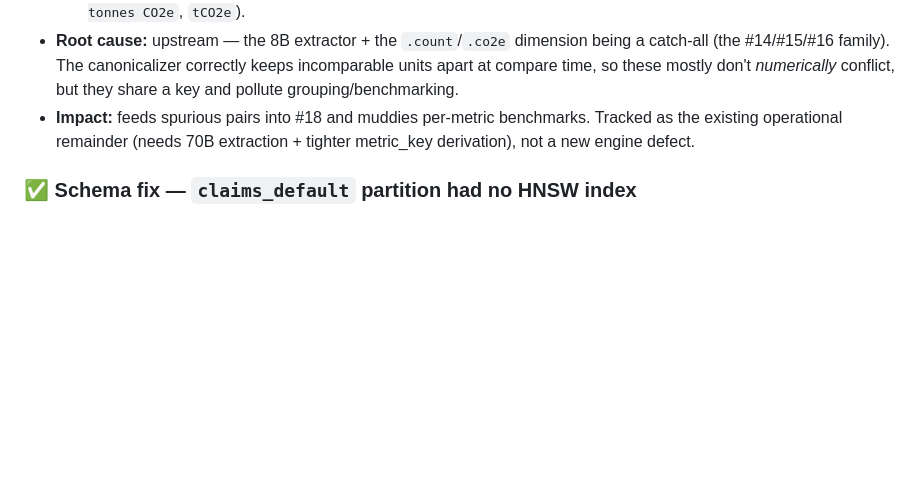
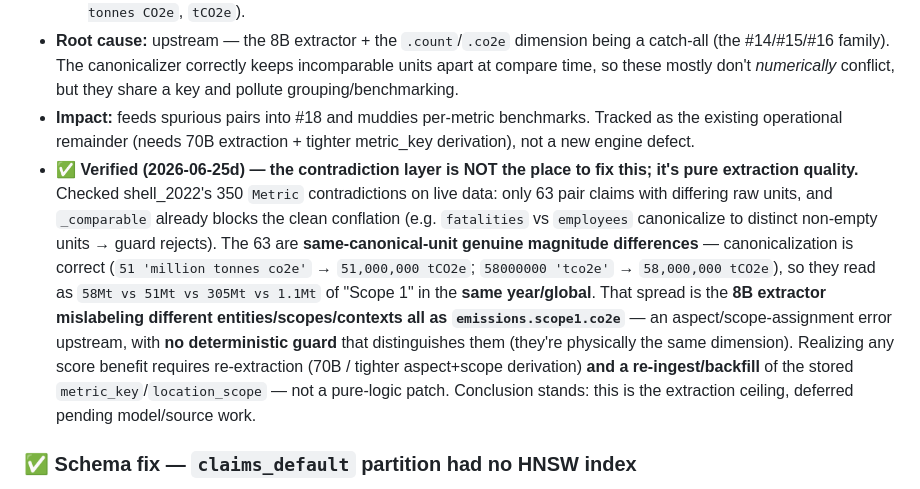
Before and after one commit to iamnishaant/ESGenuine, a Markdown page: existing_issues.md, the part around the change. GitHub-like rendering; blank space fills up the shorter version.

Commit message:
docs(issues): verify #19 is extraction ceiling, not a contradiction-layer fix
Checked shell_2022's 350 Metric contradictions on live data: _comparable
already blocks the clean conflation (fatalities vs employees canonicalize
to distinct units). The 63 raw-unit-differ pairs are same-canonical-unit
genuine magnitude differences (canonicalization is correct: 51 'million
tonnes co2e' -> 51,000,000 tCO2e). The 58Mt/51Mt/305Mt "Scope 1" spread
is the 8B extractor mislabeling different entities/scopes as
emissions.scope1.co2e — an upstream aspect/scope error with no
deterministic guard. Needs re-extraction + re-ingest, not a logic patch.

Co-Authored-By: Claude Opus 4.8 <noreply@anthropic.com>

```diff
--- a/existing_issues.md
+++ b/existing_issues.md
@@ -34,6 +34,7 @@
   - `emissions.scope1.co2e` (49 claims): units mix an **intensity** (`gCO2e/MJ`) with absolutes (`Mt CO2e`, `million tonnes CO2e`, `tCO2e`).
 - **Root cause:** upstream — the 8B extractor + the `.count`/`.co2e` dimension being a catch-all (the #14/#15/#16 family). The canonicalizer correctly keeps incomparable units apart at compare time, so these mostly don't *numerically* conflict, but they share a key and pollute grouping/benchmarking.
 - **Impact:** feeds spurious pairs into #18 and muddies per-metric benchmarks. Tracked as the existing operational remainder (needs 70B extraction + tighter metric_key derivation), not a new engine defect.
+- **✅ Verified (2026-06-25d) — the contradiction layer is NOT the place to fix this; it's pure extraction quality.** Checked shell_2022's 350 `Metric` contradictions on live data: only 63 pair claims with differing raw units, and `_comparable` already blocks the clean conflation (e.g. `fatalities` vs `employees` canonicalize to distinct non-empty units → guard rejects). The 63 are **same-canonical-unit genuine magnitude differences** — canonicalization is correct (`51 'million tonnes co2e'` → `51,000,000 tCO2e`; `58000000 'tco2e'` → `58,000,000 tCO2e`), so they read as `58Mt vs 51Mt vs 305Mt vs 1.1Mt` of "Scope 1" in the **same year/global**. That spread is the **8B extractor mislabeling different entities/scopes/contexts all as `emissions.scope1.co2e`** — an aspect/scope-assignment error upstream, with **no deterministic guard** that distinguishes them (they're physically the same dimension). Realizing any score benefit requires re-extraction (70B / tighter aspect+scope derivation) **and a re-ingest/backfill** of the stored `metric_key`/`location_scope` — not a pure-logic patch. Conclusion stands: this is the extraction ceiling, deferred pending model/source work.
 
 ### ✅ Schema fix — `claims_default` partition had no HNSW index
 - **Test:** `verify_search_claims_index.sql` on the live DB → only 4 of 5 claims partitions had an embedding index; `claims_default` (the catch-all holding `emissions.scope1`, currently the **largest** partition at 746 rows) had none.
```
